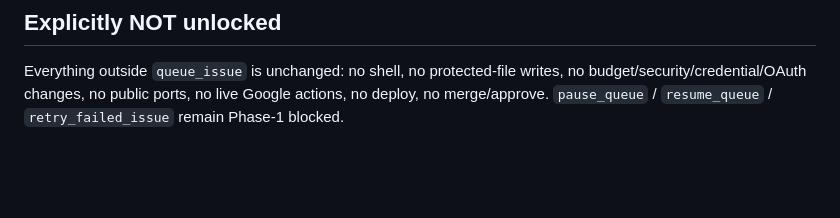
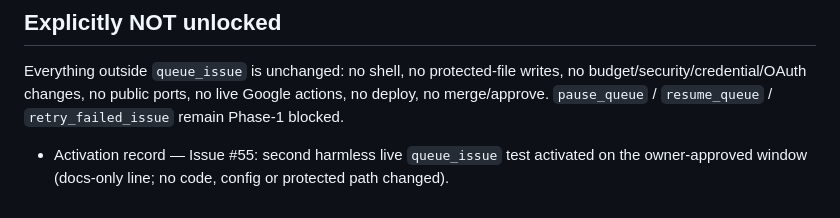
Before and after one commit to StevenMarketing/steven-ai-os, a Markdown page: docs/BRIDGE-ACTIVATION.md, the part around the change. Drawn GitHub-style; blank space fills up the shorter version.

Commit message:
docs(bridge): record second live queue_issue activation test (#55)

```diff
--- a/docs/BRIDGE-ACTIVATION.md
+++ b/docs/BRIDGE-ACTIVATION.md
@@ -279,3 +279,4 @@ Everything outside `queue_issue` is unchanged: no shell, no protected-file write
 budget/security/credential/OAuth changes, no public ports, no live Google actions, no
 deploy, no merge/approve. `pause_queue` / `resume_queue` / `retry_failed_issue` remain
 Phase-1 blocked.
+* Activation record — Issue #55: second harmless live `queue_issue` test activated on the owner-approved window (docs-only line; no code, config or protected path changed).
```
